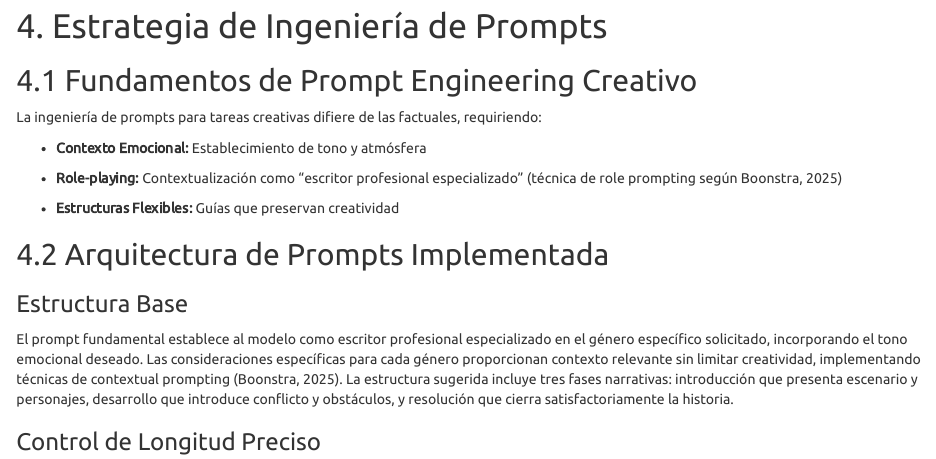
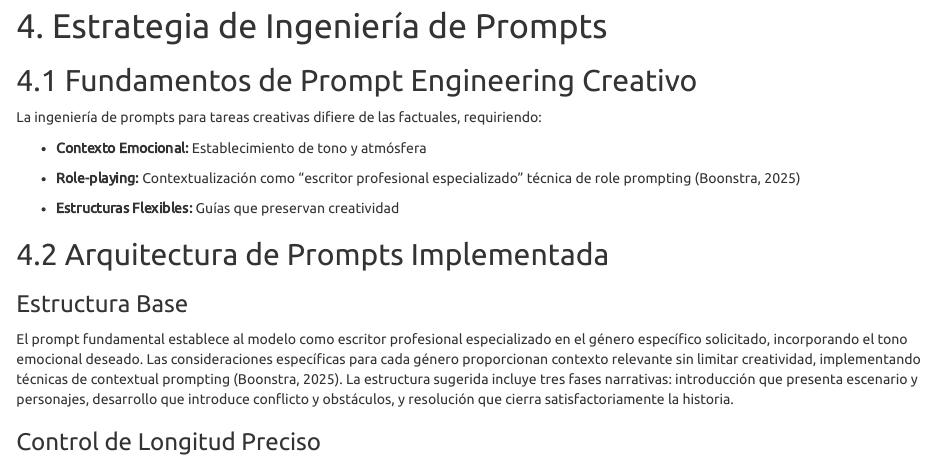
Before and after one commit to vasquez-esteban/RNA_G4_T4, an R Markdown document (reporte/reporte.Rmd): the page in a window 1100 px wide, from 4270 px down. Rendered offline with R 4.5, knitr and Pandoc, with nearby package versions; a font, style sheet, LaTeX package, included part or bibliography that could not be used is replaced or left out.

Commit message:
(Minor Fix) Formato APA en citas

```diff
--- a/reporte/reporte.Rmd
+++ b/reporte/reporte.Rmd
@@ -216,7 +216,7 @@ La ingeniería de prompts para tareas creativas difiere de las factuales, requir
 
 - **Contexto Emocional:** Establecimiento de tono y atmósfera
 
-- **Role-playing:** Contextualización como "escritor profesional especializado" (técnica de role prompting según Boonstra, 2025)
+- **Role-playing:** Contextualización como "escritor profesional especializado" técnica de role prompting (Boonstra, 2025)
 
 - **Estructuras Flexibles:** Guías que preservan creatividad
 
```
Also changed, not shown: reporte/reporte.Rmd (2 more changed lines).
